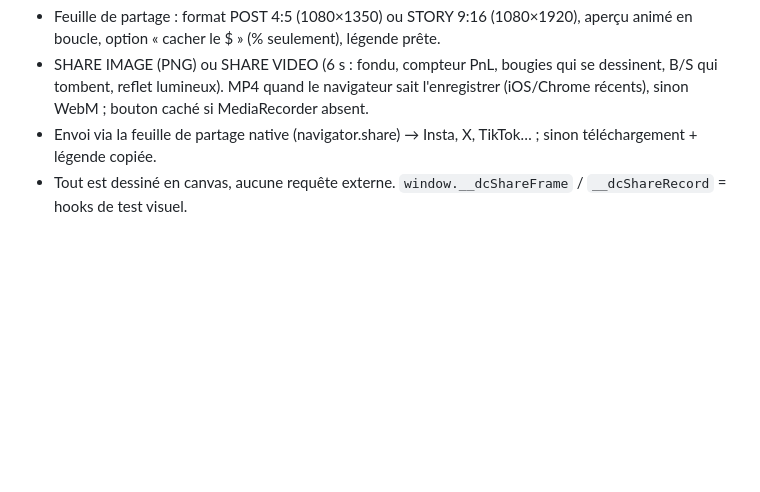
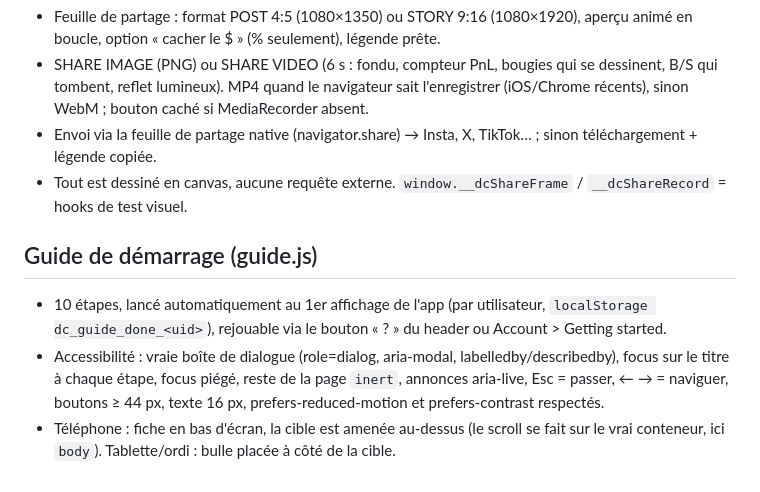
Before and after one commit to squidyxxx34-prog/degencards, a Markdown page: HANDOFF.md, the part around the change. Rendered like a GitHub page; blank space fills up the shorter version.

Commit message:
HANDOFF: getting-started guide

```diff
--- a/HANDOFF.md
+++ b/HANDOFF.md
@@ -64,3 +64,8 @@ Voir README.md (CSP stricte dans vercel.json, PKCE, échappement, validation, RL
 - SHARE IMAGE (PNG) ou SHARE VIDEO (6 s : fondu, compteur PnL, bougies qui se dessinent, B/S qui tombent, reflet lumineux). MP4 quand le navigateur sait l'enregistrer (iOS/Chrome récents), sinon WebM ; bouton caché si MediaRecorder absent.
 - Envoi via la feuille de partage native (navigator.share) → Insta, X, TikTok… ; sinon téléchargement + légende copiée.
 - Tout est dessiné en canvas, aucune requête externe. `window.__dcShareFrame` / `__dcShareRecord` = hooks de test visuel.
+
+## Guide de démarrage (guide.js)
+- 10 étapes, lancé automatiquement au 1er affichage de l'app (par utilisateur, `localStorage dc_guide_done_<uid>`), rejouable via le bouton « ? » du header ou Account > Getting started.
+- Accessibilité : vraie boîte de dialogue (role=dialog, aria-modal, labelledby/describedby), focus sur le titre à chaque étape, focus piégé, reste de la page `inert`, annonces aria-live, Esc = passer, ← → = naviguer, boutons ≥ 44 px, texte 16 px, prefers-reduced-motion et prefers-contrast respectés.
+- Téléphone : fiche en bas d'écran, la cible est amenée au-dessus (le scroll se fait sur le vrai conteneur, ici `body`). Tablette/ordi : bulle placée à côté de la cible.
```
